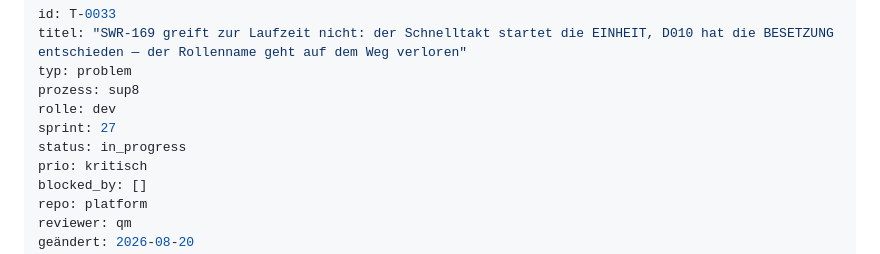
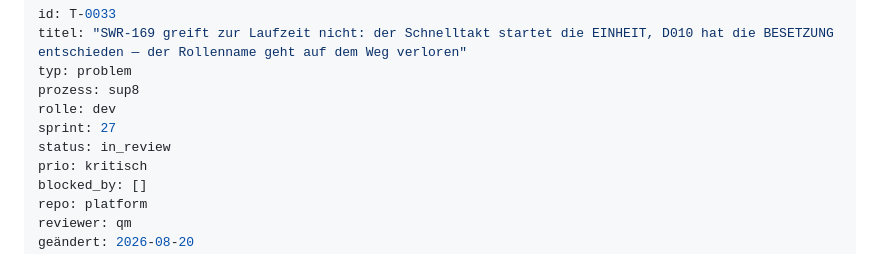
Before and after one commit to DiOflOrds/platform, a Markdown page: tickets/T-0033.md, the part around the change. Drawn GitHub-style.

```diff
--- a/tickets/T-0033.md
+++ b/tickets/T-0033.md
@@ -5,7 +5,7 @@ typ: problem
 prozess: sup8
 rolle: dev
 sprint: 27
-status: in_progress
+status: in_review
 prio: kritisch
 blocked_by: []
 repo: platform
```
Also changed, not shown: BOARD.md (+1 -1 lines).
